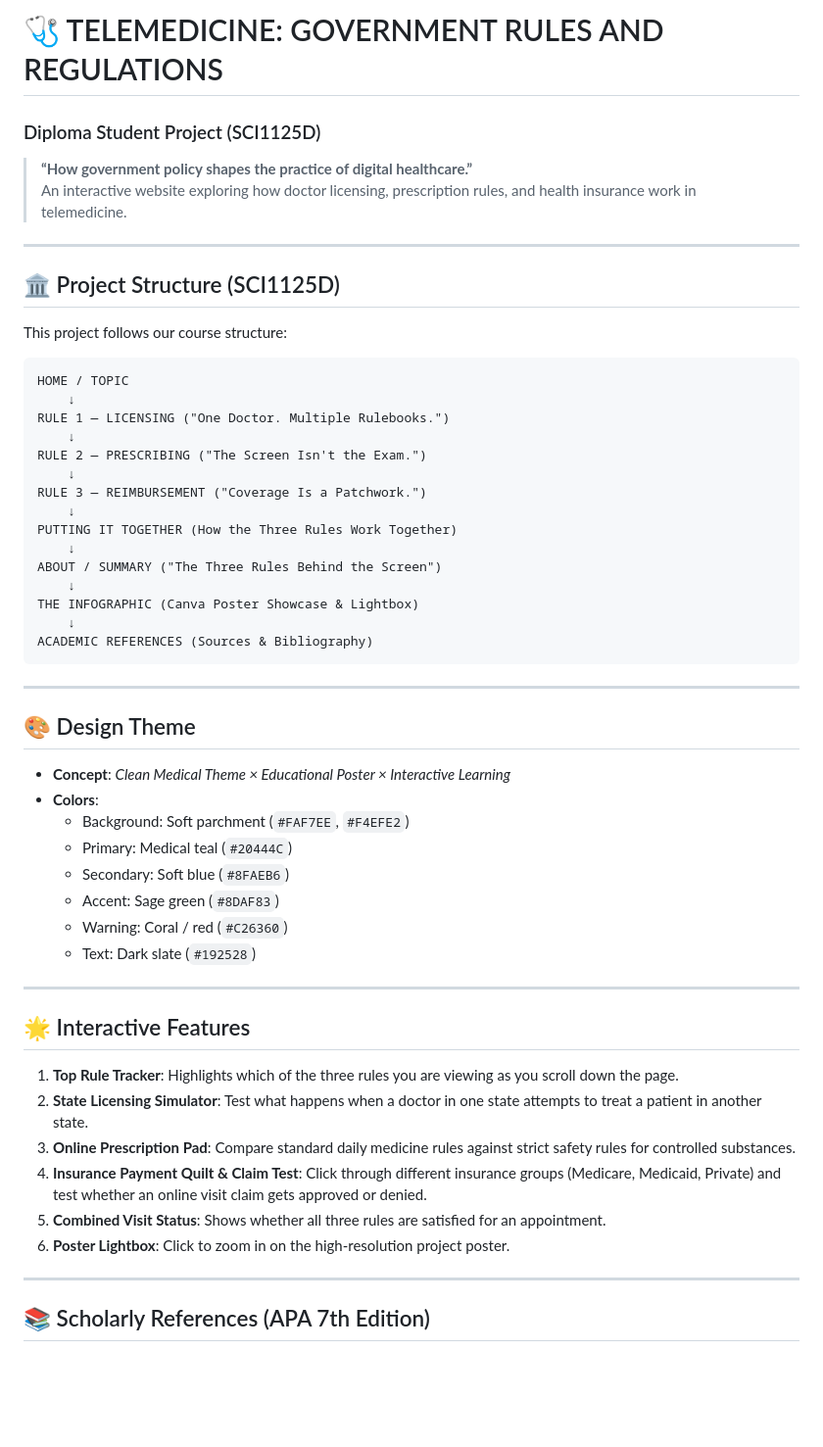
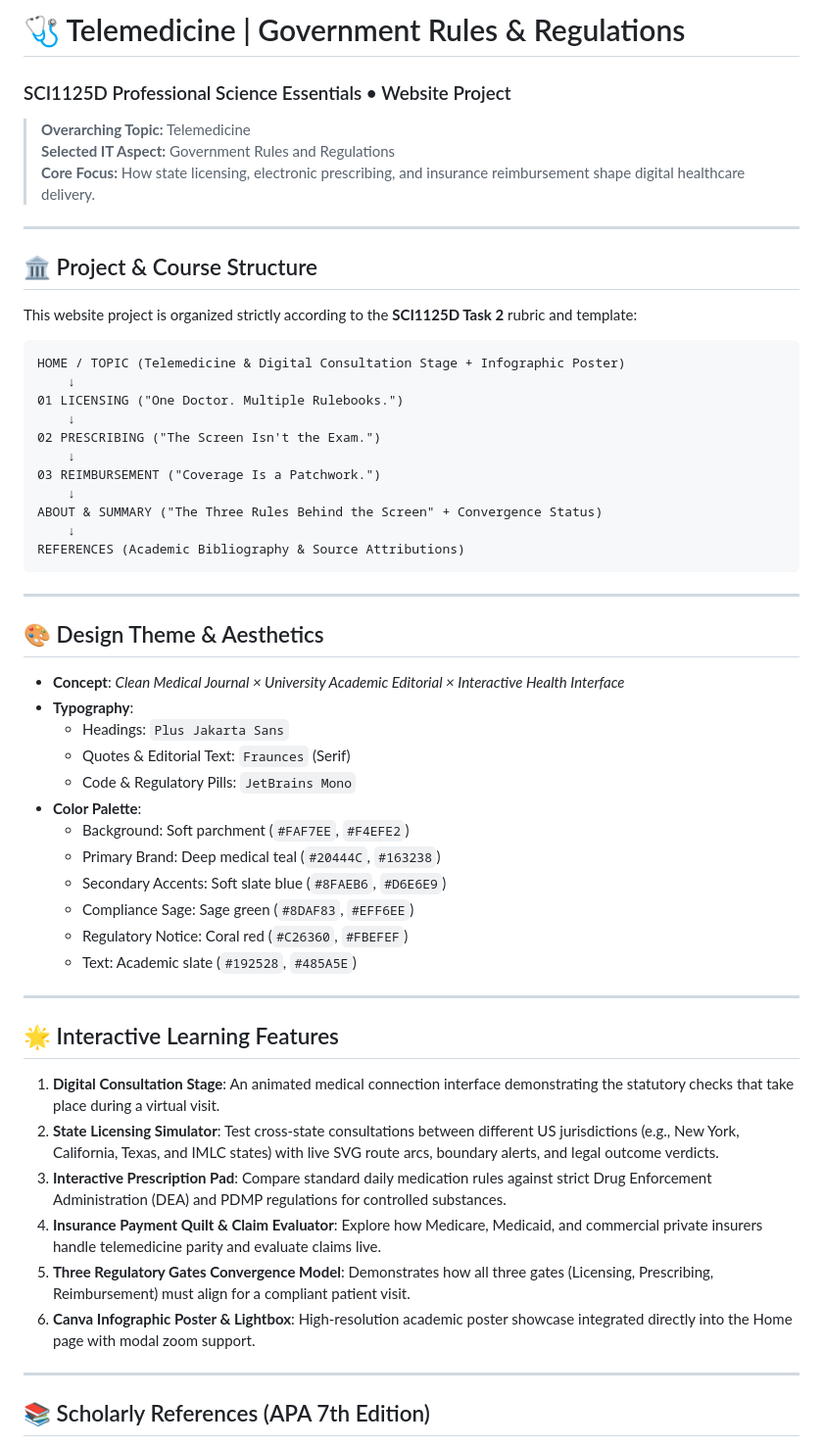
Before and after one commit to Desandu7000/telemedicine-and-rules, a Markdown page: README.md, the part around one of its changes. Shown at 98% size. Rendered like a GitHub page; blank space fills up the shorter version.

Commit message:
docs: update README with course details, design theme, and feature descriptions

````diff
--- a/README.md
+++ b/README.md
@@ -1,56 +1,57 @@
-# 🩺 TELEMEDICINE: GOVERNMENT RULES AND REGULATIONS
-### Diploma Student Project (SCI1125D)
+# 🩺 Telemedicine | Government Rules & Regulations
+### SCI1125D Professional Science Essentials • Website Project
 
-> **“How government policy shapes the practice of digital healthcare.”**
-> An interactive website exploring how doctor licensing, prescription rules, and health insurance work in telemedicine.
+> **Overarching Topic:** Telemedicine
+> **Selected IT Aspect:** Government Rules and Regulations
+> **Core Focus:** How state licensing, electronic prescribing, and insurance reimbursement shape digital healthcare delivery.
 
 ---
 
-## 🏛️ Project Structure (SCI1125D)
+## 🏛️ Project & Course Structure
 
-This project follows our course structure:
+This website project is organized strictly according to the **SCI1125D Task 2** rubric and template:
 
 ```
-HOME / TOPIC
+HOME / TOPIC (Telemedicine & Digital Consultation Stage + Infographic Poster)
     ↓
-RULE 1 — LICENSING ("One Doctor. Multiple Rulebooks.")
+01 LICENSING ("One Doctor. Multiple Rulebooks.")
     ↓
-RULE 2 — PRESCRIBING ("The Screen Isn't the Exam.")
+02 PRESCRIBING ("The Screen Isn't the Exam.")
     ↓
-RULE 3 — REIMBURSEMENT ("Coverage Is a Patchwork.")
+03 REIMBURSEMENT ("Coverage Is a Patchwork.")
     ↓
-PUTTING IT TOGETHER (How the Three Rules Work Together)
+ABOUT & SUMMARY ("The Three Rules Behind the Screen" + Convergence Status)
     ↓
-ABOUT / SUMMARY ("The Three Rules Behind the Screen")
-    ↓
-THE INFOGRAPHIC (Canva Poster Showcase & Lightbox)
-    ↓
-ACADEMIC REFERENCES (Sources & Bibliography)
+REFERENCES (Academic Bibliography & Source Attributions)
 ```
 
 ---
 
-## 🎨 Design Theme
+## 🎨 Design Theme & Aesthetics
 
-* **Concept**: *Clean Medical Theme × Educational Poster × Interactive Learning*
-* **Colors**:
+* **Concept**: *Clean Medical Journal × University Academic Editorial × Interactive Health Interface*
+* **Typography**:
+  * Headings: `Plus Jakarta Sans`
+  * Quotes & Editorial Text: `Fraunces` (Serif)
+  * Code & Regulatory Pills: `JetBrains Mono`
+* **Color Palette**:
   * Background: Soft parchment (`#FAF7EE`, `#F4EFE2`)
-  * Primary: Medical teal (`#20444C`)
-  * Secondary: Soft blue (`#8FAEB6`)
-  * Accent: Sage green (`#8DAF83`)
-  * Warning: Coral / red (`#C26360`)
-  * Text: Dark slate (`#192528`)
+  * Primary Brand: Deep medical teal (`#20444C`, `#163238`)
+  * Secondary Accents: Soft slate blue (`#8FAEB6`, `#D6E6E9`)
+  * Compliance Sage: Sage green (`#8DAF83`, `#EFF6EE`)
+  * Regulatory Notice: Coral red (`#C26360`, `#FBEFEF`)
+  * Text: Academic slate (`#192528`, `#485A5E`)
 
 ---
 
-## 🌟 Interactive Features
+## 🌟 Interactive Learning Features
 
-1. **Top Rule Tracker**: Highlights which of the three rules you are viewing as you scroll down the page.
-2. **State Licensing Simulator**: Test what happens when a doctor in one state attempts to treat a patient in another state.
-3. **Online Prescription Pad**: Compare standard daily medicine rules against strict safety rules for controlled substances.
-4. **Insurance Payment Quilt & Claim Test**: Click through different insurance groups (Medicare, Medicaid, Private) and test whether an online visit claim gets approved or denied.
-5. **Combined Visit Status**: Shows whether all three rules are satisfied for an appointment.
-6. **Poster Lightbox**: Click to zoom in on the high-resolution project poster.
+1. **Digital Consultation Stage**: An animated medical connection interface demonstrating the statutory checks that take place during a virtual visit.
+2. **State Licensing Simulator**: Test cross-state consultations between different US jurisdictions (e.g., New York, California, Texas, and IMLC states) with live SVG route arcs, boundary alerts, and legal outcome verdicts.
+3. **Interactive Prescription Pad**: Compare standard daily medication rules against strict Drug Enforcement Administration (DEA) and PDMP regulations for controlled substances.
+4. **Insurance Payment Quilt & Claim Evaluator**: Explore how Medicare, Medicaid, and commercial private insurers handle telemedicine parity and evaluate claims live.
+5. **Three Regulatory Gates Convergence Model**: Demonstrates how all three gates (Licensing, Prescribing, Reimbursement) must align for a compliant patient visit.
+6. **Canva Infographic Poster & Lightbox**: High-resolution academic poster showcase integrated directly into the Home page with modal zoom support.
 
 ---
 
````
Also changed, not shown: other parts of README.md (+5 -20 lines).
